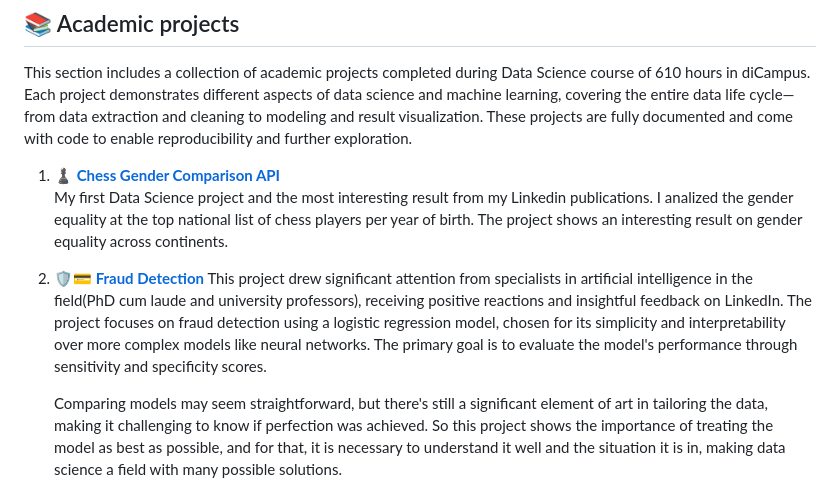
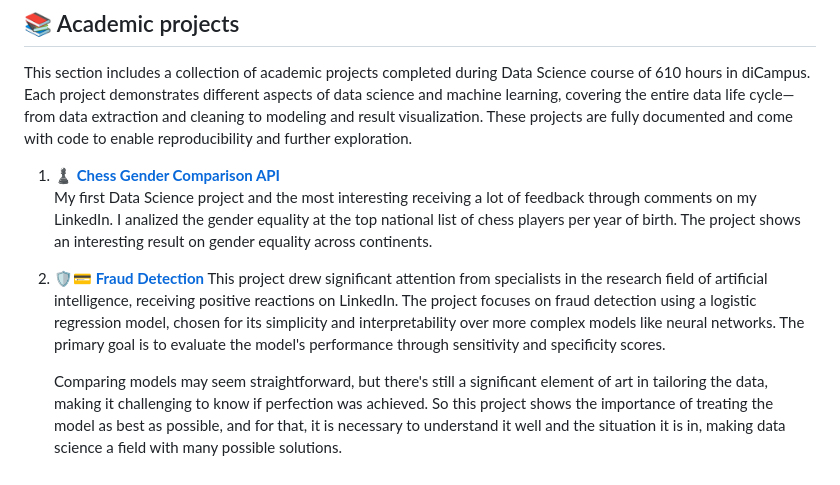
Before and after one commit to lPablin/Pablo-Portfolio, a Markdown page: README.md, the part around the change. Rendered like a GitHub page.

```diff
--- a/README.md
+++ b/README.md
@@ -9,10 +9,10 @@ My core skills include data processing (MySQL, Pandas, MongoDB), machine learnin
 This section includes a collection of academic projects completed during Data Science course of 610 hours in diCampus. Each project demonstrates different aspects of data science and machine learning, covering the entire data life cycle—from data extraction and cleaning to modeling and result visualization. These projects are fully documented and come with code to enable reproducibility and further exploration.
 
 1. [**♟️ Chess Gender Comparison API**](https://github.com/tu-usuario/chess-gender-comparison-api)
-   My first Data Science project and the most interesting result from my Linkedin publications. I analized the gender equality at the top national list of chess players per year of birth. The project shows an interesting result on gender equality across continents.
+   My first Data Science project and the most interesting receiving a lot of feedback through comments on my LinkedIn. I analized the gender equality at the top national list of chess players per year of birth. The project shows an interesting result on gender equality across continents.
 
 2. [**🛡️💳 Fraud Detection**](https://github.com/lPablin/Pablo-Portfolio/tree/main/Fraud_cases)
-   This project drew significant attention from specialists in artificial intelligence in the field(PhD cum laude and university professors), receiving positive reactions and insightful feedback on LinkedIn. The project focuses on fraud detection using a logistic regression model, chosen for its simplicity and interpretability over more complex models like neural networks. The primary goal is to evaluate the model's performance through sensitivity and specificity scores.
+   This project drew significant attention from specialists in the research field of artificial intelligence, receiving positive reactions on LinkedIn. The project focuses on fraud detection using a logistic regression model, chosen for its simplicity and interpretability over more complex models like neural networks. The primary goal is to evaluate the model's performance through sensitivity and specificity scores.
 
    Comparing models may seem straightforward, but there's still a significant element of art in tailoring the data, making it challenging to know if perfection was achieved. So this project shows the importance of treating the model as best as possible, and for that, it is necessary to understand it well and the situation it is in, making data science a field with many possible solutions.
 
```
